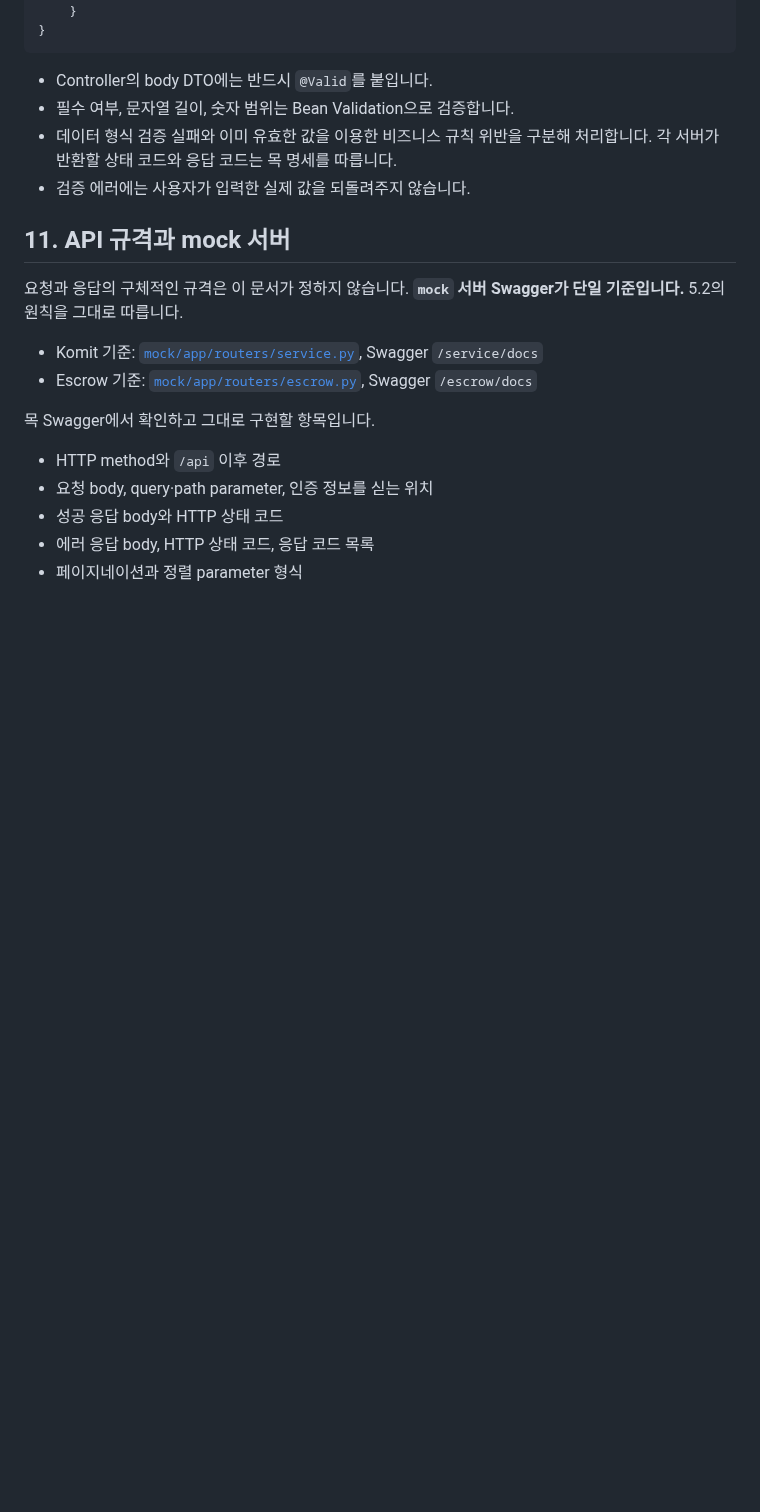
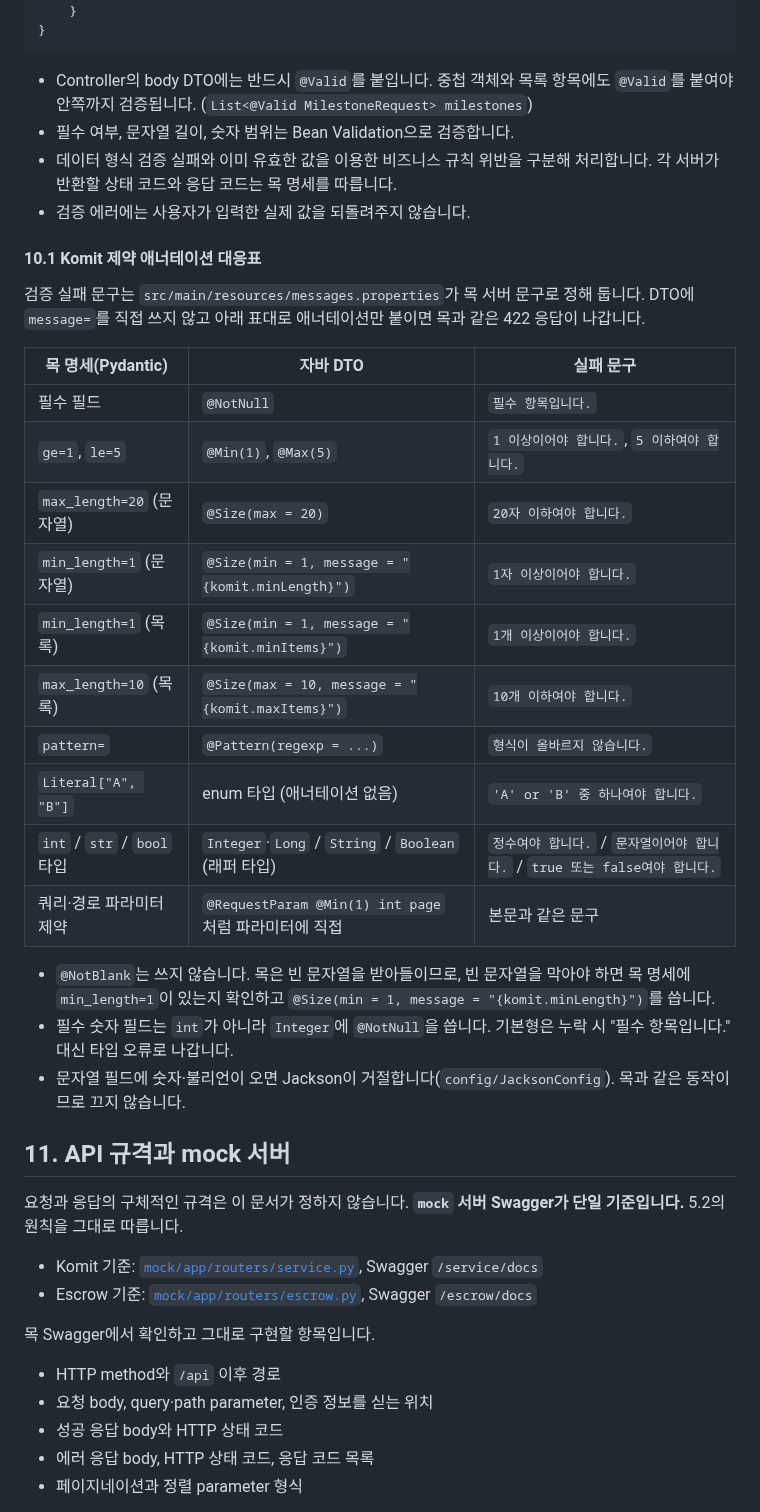
Before and after one commit to yeonsookr/Komit, a Markdown page: docs/BACKEND_CONVENTIONS.md, the part around one of its changes. GitHub-like rendering; blank space fills up the shorter version.

````diff
--- a/docs/BACKEND_CONVENTIONS.md
+++ b/docs/BACKEND_CONVENTIONS.md
@@ -444,10 +444,31 @@ public record DeveloperSummaryResponse(
 }
 ```
 
-- Controller의 body DTO에는 반드시 `@Valid`를 붙입니다.
+- Controller의 body DTO에는 반드시 `@Valid`를 붙입니다. 중첩 객체와 목록 항목에도 `@Valid`를 붙여야 안쪽까지 검증됩니다. (`List<@Valid MilestoneRequest> milestones`)
 - 필수 여부, 문자열 길이, 숫자 범위는 Bean Validation으로 검증합니다.
 - 데이터 형식 검증 실패와 이미 유효한 값을 이용한 비즈니스 규칙 위반을 구분해 처리합니다. 각 서버가 반환할 상태 코드와 응답 코드는 목 명세를 따릅니다.
 - 검증 에러에는 사용자가 입력한 실제 값을 되돌려주지 않습니다.
+
+#### 10.1 Komit 제약 애너테이션 대응표
+
+검증 실패 문구는 `src/main/resources/messages.properties`가 목 서버 문구로 정해 둡니다. DTO에 `message=`를 직접 쓰지 않고 아래 표대로 애너테이션만 붙이면 목과 같은 422 응답이 나갑니다.
+
+| 목 명세(Pydantic) | 자바 DTO | 실패 문구 |
+| --- | --- | --- |
+| 필수 필드 | `@NotNull` | `필수 항목입니다.` |
+| `ge=1`, `le=5` | `@Min(1)`, `@Max(5)` | `1 이상이어야 합니다.`, `5 이하여야 합니다.` |
+| `max_length=20` (문자열) | `@Size(max = 20)` | `20자 이하여야 합니다.` |
+| `min_length=1` (문자열) | `@Size(min = 1, message = "{komit.minLength}")` | `1자 이상이어야 합니다.` |
+| `min_length=1` (목록) | `@Size(min = 1, message = "{komit.minItems}")` | `1개 이상이어야 합니다.` |
+| `max_length=10` (목록) | `@Size(max = 10, message = "{komit.maxItems}")` | `10개 이하여야 합니다.` |
+| `pattern=` | `@Pattern(regexp = ...)` | `형식이 올바르지 않습니다.` |
+| `Literal["A", "B"]` | enum 타입 (애너테이션 없음) | `'A' or 'B' 중 하나여야 합니다.` |
+| `int` / `str` / `bool` 타입 | `Integer`·`Long` / `String` / `Boolean` (래퍼 타입) | `정수여야 합니다.` / `문자열이어야 합니다.` / `true 또는 false여야 합니다.` |
+| 쿼리·경로 파라미터 제약 | `@RequestParam @Min(1) int page` 처럼 파라미터에 직접 | 본문과 같은 문구 |
+
+- `@NotBlank`는 쓰지 않습니다. 목은 빈 문자열을 받아들이므로, 빈 문자열을 막아야 하면 목 명세에 `min_length=1`이 있는지 확인하고 `@Size(min = 1, message = "{komit.minLength}")`를 씁니다.
+- 필수 숫자 필드는 `int`가 아니라 `Integer`에 `@NotNull`을 씁니다. 기본형은 누락 시 "필수 항목입니다." 대신 타입 오류로 나갑니다.
+- 문자열 필드에 숫자·불리언이 오면 Jackson이 거절합니다(`config/JacksonConfig`). 목과 같은 동작이므로 끄지 않습니다.
 
 ## 11. API 규격과 mock 서버
 
````
Also changed, not shown: other parts of docs/BACKEND_CONVENTIONS.md (+34 -4 lines), AGENTS.md (+1 -1 lines), service/AGENTS.md (added, +62 -0 lines).
